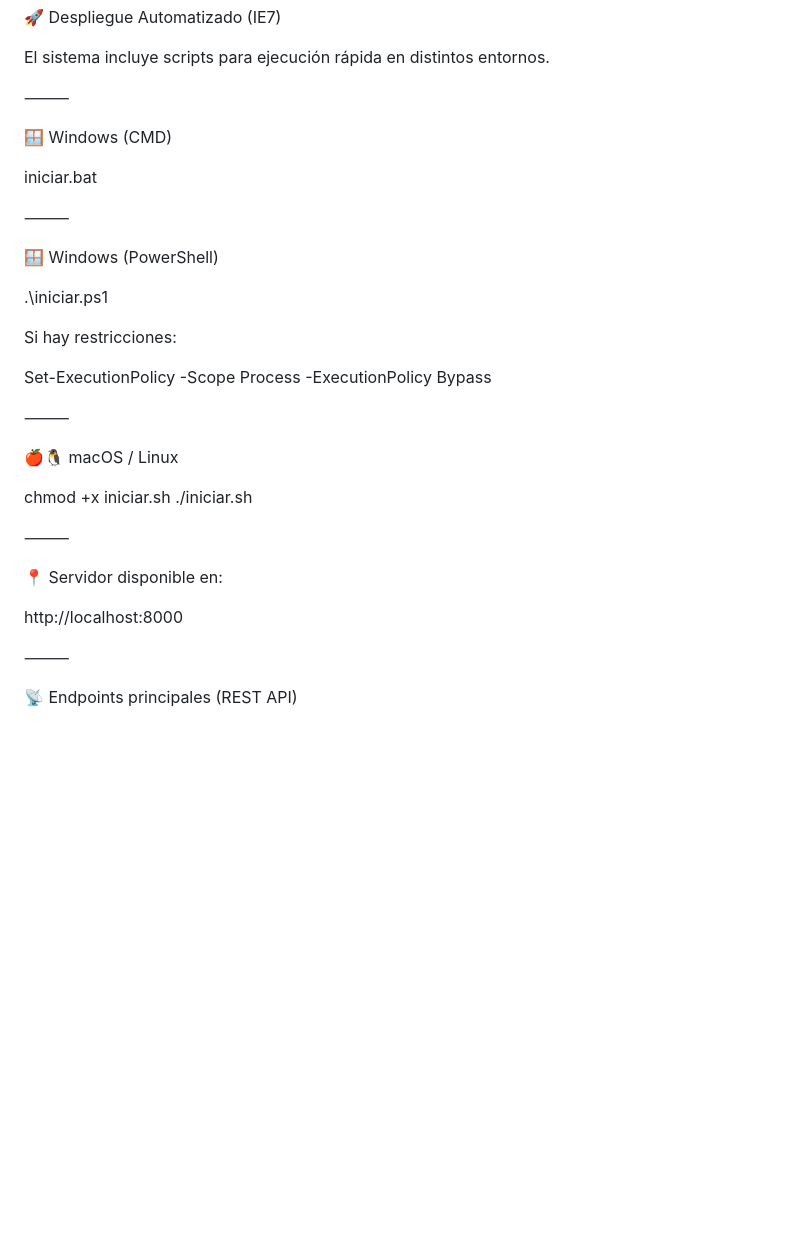
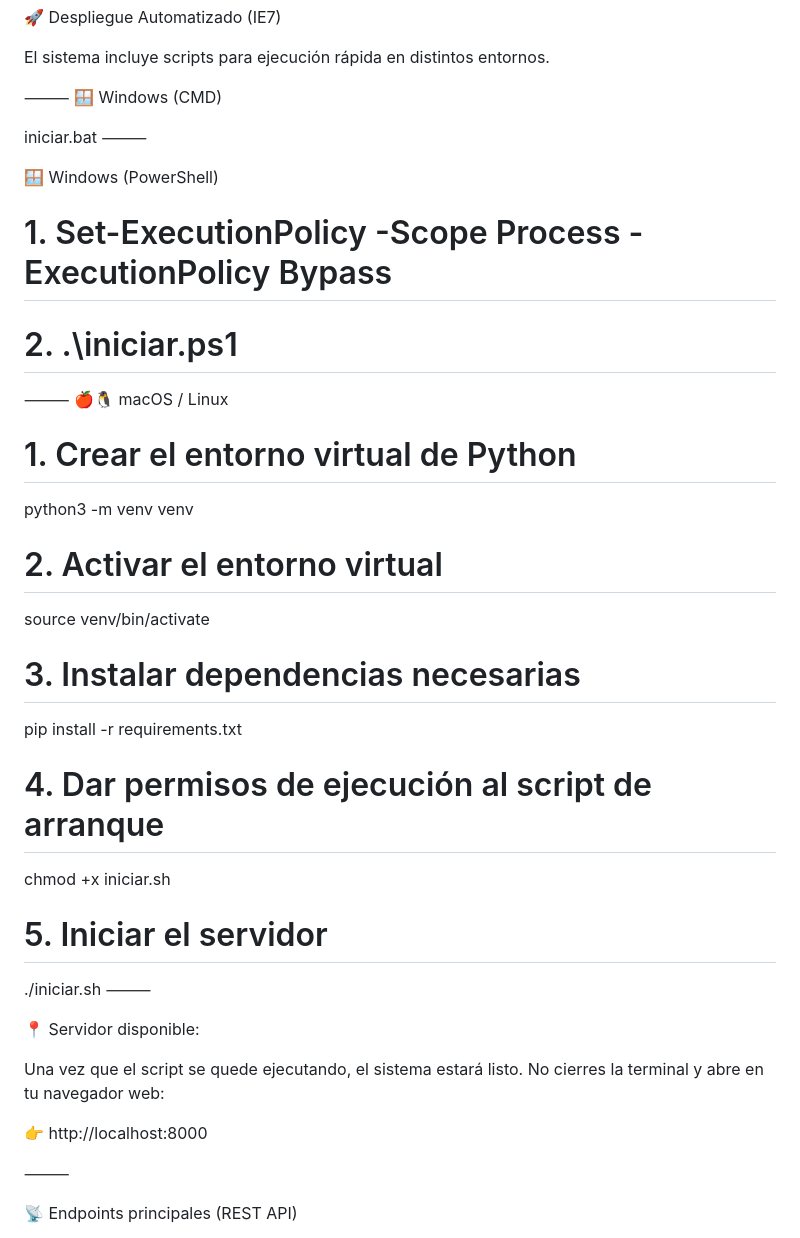
Before and after one commit to Roc-Mun/CookAi, a Markdown page: README.md, the part around one of its changes. Drawn GitHub-style; blank space fills up the shorter version.

```diff
--- a/README.md
+++ b/README.md
@@ -116,33 +116,40 @@ Puedes crear tu clave groq en [Groq](https://console.groq.com/keys).
 El sistema incluye scripts para ejecución rápida en distintos entornos.
 
 ⸻
-
 🪟 Windows (CMD)
 
 iniciar.bat
-
 ⸻
 
 🪟 Windows (PowerShell)
 
-.\iniciar.ps1
-
-Si hay restricciones:
-
-Set-ExecutionPolicy -Scope Process -ExecutionPolicy Bypass
+# 1. Set-ExecutionPolicy -Scope Process -ExecutionPolicy Bypass
+# 2. .\iniciar.ps1
 
 ⸻
-
 🍎🐧 macOS / Linux
 
+# 1. Crear el entorno virtual de Python
+python3 -m venv venv
+
+# 2. Activar el entorno virtual
+source venv/bin/activate
+
+# 3. Instalar dependencias necesarias
+pip install -r requirements.txt
+
+# 4. Dar permisos de ejecución al script de arranque
 chmod +x iniciar.sh
+
+# 5. Iniciar el servidor
 ./iniciar.sh
-
 ⸻
 
-📍 Servidor disponible en:
+📍 Servidor disponible:
 
-http://localhost:8000
+Una vez que el script se quede ejecutando, el sistema estará listo. No cierres la terminal y abre en tu navegador web:
+
+👉 http://localhost:8000
 
 ⸻
 
```
Also changed, not shown: other parts of README.md (+3 -4 lines).
